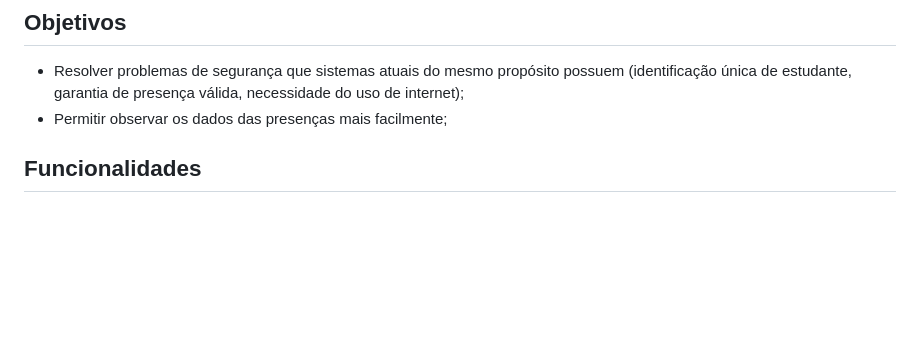
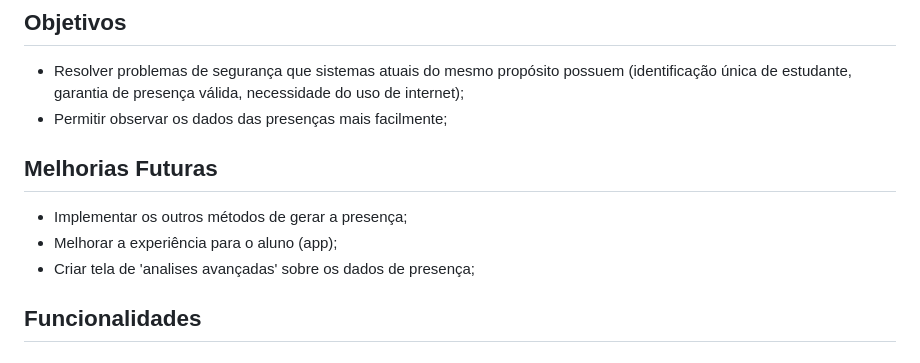
Before and after one commit to emilymarquessalum/php_student, a Markdown page: README.md, the part around the change. Drawn GitHub-style; blank space fills up the shorter version.

Commit message:
future improvements

```diff
--- a/README.md
+++ b/README.md
@@ -7,6 +7,10 @@ Uma aplicação web em PHP para gerenciar presença em sala de aula usando QR co
 - Resolver problemas de segurança que sistemas atuais do mesmo propósito possuem (identificação única de estudante, garantia de presença válida, necessidade do uso de internet);
 - Permitir observar os dados das presenças mais facilmente;
 
+## Melhorias Futuras
+- Implementar os outros métodos de gerar a presença;
+- Melhorar a experiência para o aluno (app);
+- Criar tela de 'analises avançadas' sobre os dados de presença;
 
 ## Funcionalidades
 
```
